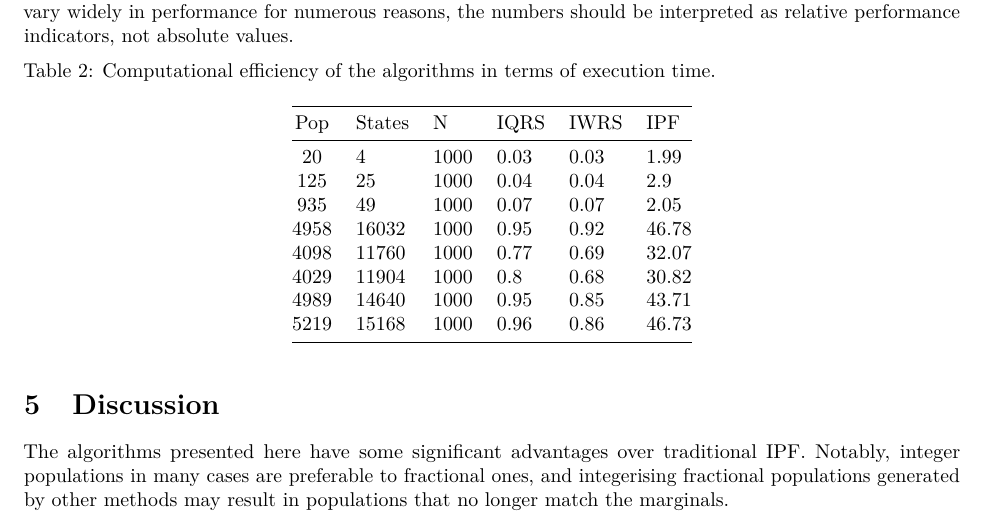
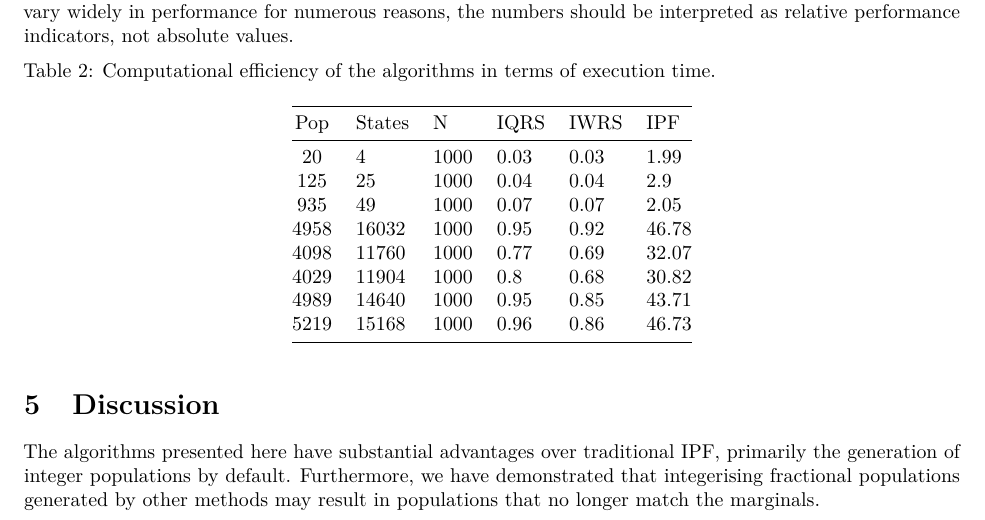
Before and after one commit to virgesmith/humanleague, an R Markdown document (vignettes/Sampling.Rmd): part of page 7 of 8, cut so that both start at the same text. Rendered offline with R 4.5, knitr and Pandoc, then LaTeX, with nearby package versions; some code elsewhere in the file could not run offline.

Commit message:
Update discussion text

```diff
--- a/vignettes/Sampling.Rmd
+++ b/vignettes/Sampling.Rmd
@@ -234,7 +234,8 @@ Pop | States | N | IQRS | IWRS | IPF
 
 # Discussion
 
-The algorithms presented here have some significant advantages over traditional IPF. Notably, integer populations in many cases are preferable to fractional ones, and integerising fractional populations generated by other methods may result in populations that no longer match the marginals.
+The algorithms presented here have substantial advantages over traditional IPF, primarily the generation of integer populations by default.
+Furthermore, we have demonstrated that integerising fractional populations generated by other methods may result in populations that no longer match the marginals.
 
 In terms of performance, they are significantly faster than the IPF implementation we compared against (`mipfp`). This is likely due to the fact the algorithms are not iterative in nature, and that the implementation is in a low-level language. The performance of population synthesis is unlikely to be the bottleneck in any workflow, so performance is not considered a major advantage.
 
```
